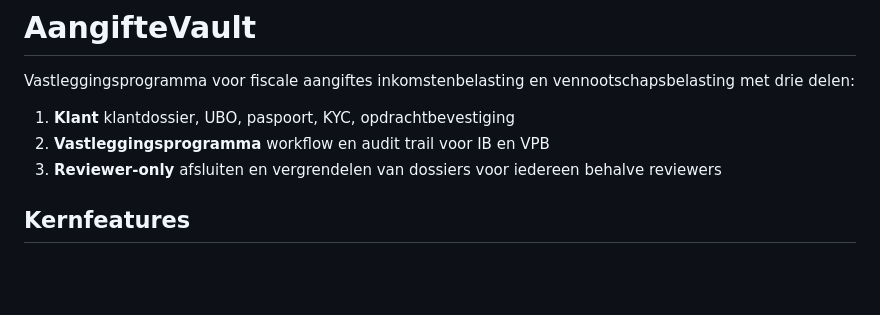
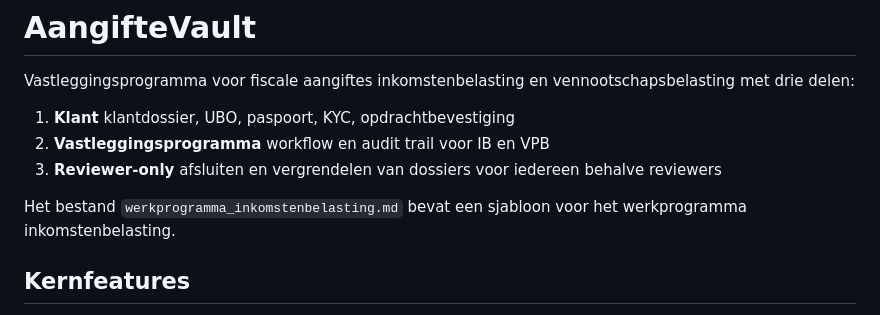
Before and after one commit to KingOfTheAce2/Vastleggingsprogramma, a Markdown page: README.md, the part around the change. Rendered like a GitHub page; blank space fills up the shorter version.

```diff
--- a/README.md
+++ b/README.md
@@ -4,6 +4,8 @@ Vastleggingsprogramma voor fiscale aangiftes inkomstenbelasting en vennootschaps
 1. **Klant** klantdossier, UBO, paspoort, KYC, opdrachtbevestiging
 2. **Vastleggingsprogramma** workflow en audit trail voor IB en VPB
 3. **Reviewer-only** afsluiten en vergrendelen van dossiers voor iedereen behalve reviewers
+
+Het bestand `werkprogramma_inkomstenbelasting.md` bevat een sjabloon voor het werkprogramma inkomstenbelasting.
 
 ## Kernfeatures
 
```
Also changed, not shown: werkprogramma_inkomstenbelasting.md (added, +204 -0 lines).
